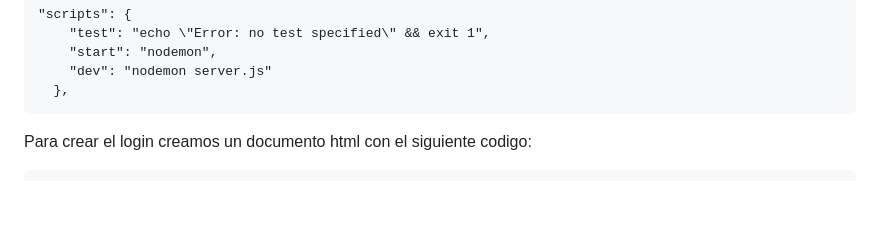
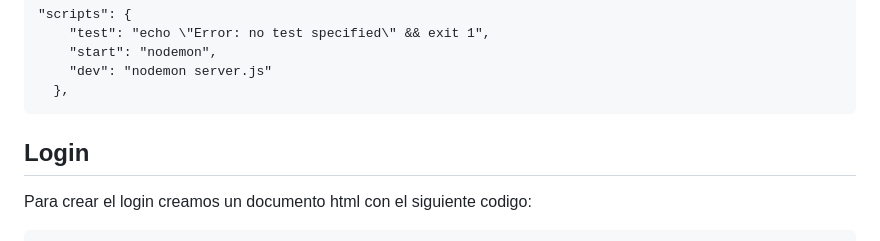
Before and after one commit to alanlopezgast-ops/-minihackaton2025-Equipo-7-, a Markdown page: README.md, the part around the change. Drawn GitHub-style; blank space fills up the shorter version.

````diff
--- a/README.md
+++ b/README.md
@@ -37,7 +37,7 @@ En la parte de scripts del archivo "package.json" cambiamos en la parte de start
     "dev": "nodemon server.js"
   },
 ```
-
+## Login
 Para crear el login creamos un documento html con el siguiente codigo:
 ```
 <!DOCTYPE html>
````
